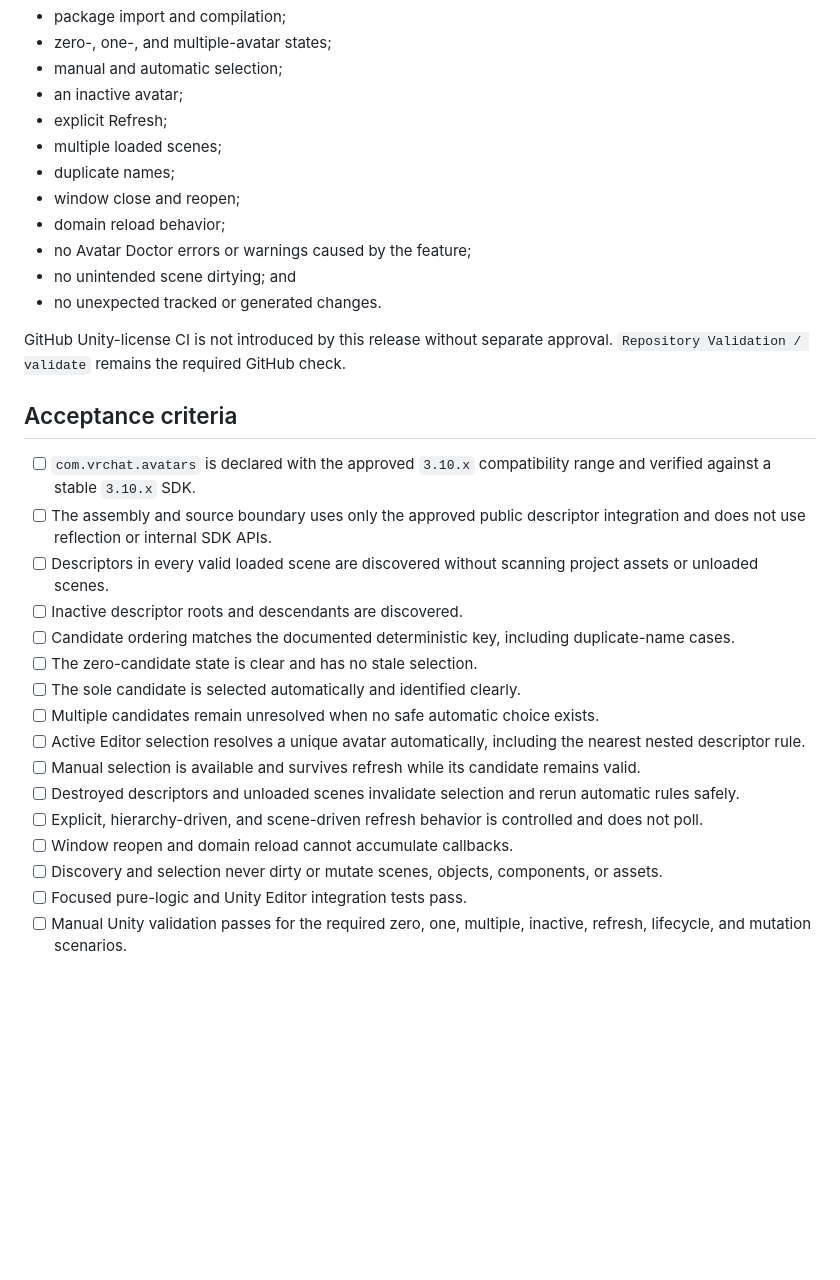
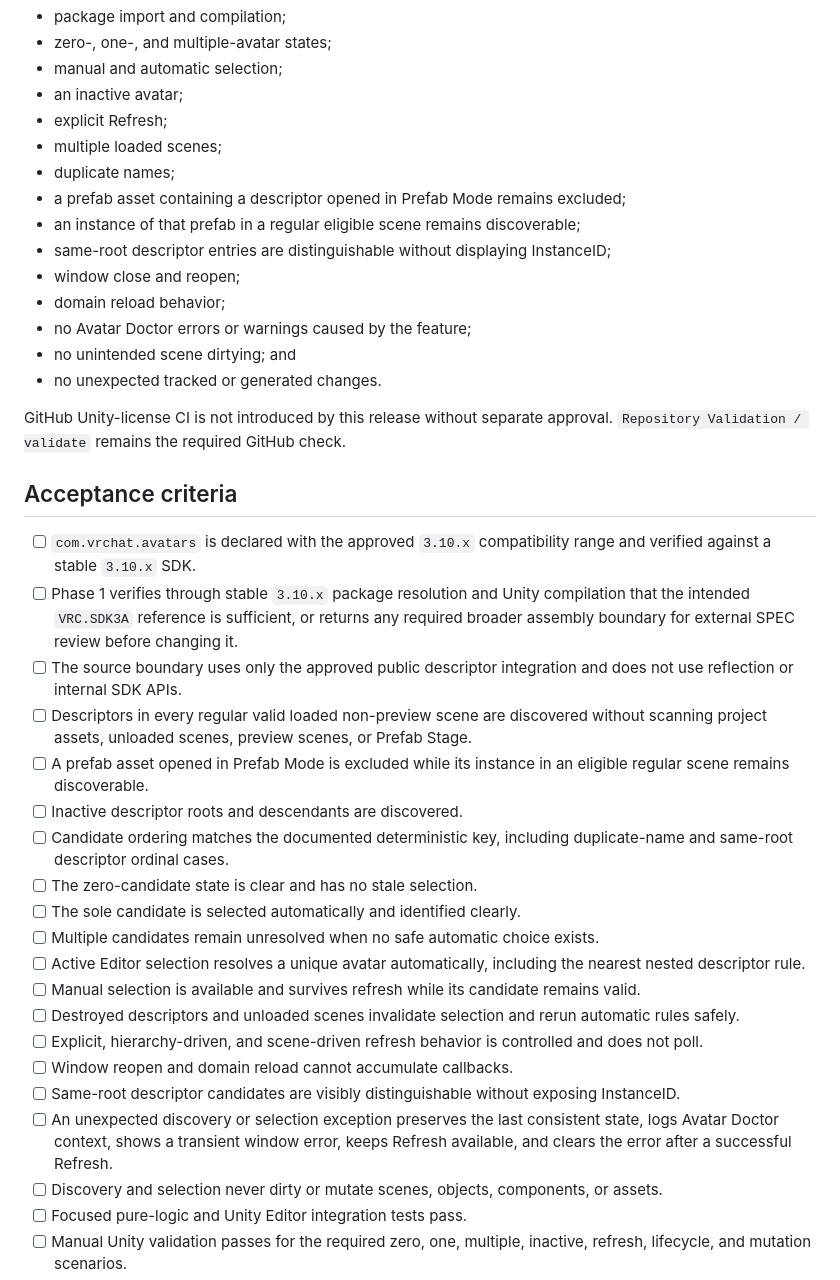
Before and after one commit to Kerbecss/Avatar-Doctor, a Markdown page: docs/specs/v0.1.0-avatar-discovery.md, the part around one of its changes. GitHub-like rendering; blank space fills up the shorter version.

```diff
--- a/docs/specs/v0.1.0-avatar-discovery.md
+++ b/docs/specs/v0.1.0-avatar-discovery.md
@@ -370,6 +400,9 @@ The completed feature requires Unity `2022.3.22f1` validation of:
 - explicit Refresh;
 - multiple loaded scenes;
 - duplicate names;
+- a prefab asset containing a descriptor opened in Prefab Mode remains excluded;
+- an instance of that prefab in a regular eligible scene remains discoverable;
+- same-root descriptor entries are distinguishable without displaying InstanceID;
 - window close and reopen;
 - domain reload behavior;
 - no Avatar Doctor errors or warnings caused by the feature;
@@ -381,10 +414,12 @@ GitHub Unity-license CI is not introduced by this release without separate appro
 ## Acceptance criteria
 
 - [ ] `com.vrchat.avatars` is declared with the approved `3.10.x` compatibility range and verified against a stable `3.10.x` SDK.
-- [ ] The assembly and source boundary uses only the approved public descriptor integration and does not use reflection or internal SDK APIs.
-- [ ] Descriptors in every valid loaded scene are discovered without scanning project assets or unloaded scenes.
+- [ ] Phase 1 verifies through stable `3.10.x` package resolution and Unity compilation that the intended `VRC.SDK3A` reference is sufficient, or returns any required broader assembly boundary for external SPEC review before changing it.
+- [ ] The source boundary uses only the approved public descriptor integration and does not use reflection or internal SDK APIs.
+- [ ] Descriptors in every regular valid loaded non-preview scene are discovered without scanning project assets, unloaded scenes, preview scenes, or Prefab Stage.
+- [ ] A prefab asset opened in Prefab Mode is excluded while its instance in an eligible regular scene remains discoverable.
 - [ ] Inactive descriptor roots and descendants are discovered.
-- [ ] Candidate ordering matches the documented deterministic key, including duplicate-name cases.
+- [ ] Candidate ordering matches the documented deterministic key, including duplicate-name and same-root descriptor ordinal cases.
 - [ ] The zero-candidate state is clear and has no stale selection.
 - [ ] The sole candidate is selected automatically and identified clearly.
 - [ ] Multiple candidates remain unresolved when no safe automatic choice exists.
@@ -393,6 +428,8 @@ GitHub Unity-license CI is not introduced by this release without separate appro
 - [ ] Destroyed descriptors and unloaded scenes invalidate selection and rerun automatic rules safely.
 - [ ] Explicit, hierarchy-driven, and scene-driven refresh behavior is controlled and does not poll.
 - [ ] Window reopen and domain reload cannot accumulate callbacks.
+- [ ] Same-root descriptor candidates are visibly distinguishable without exposing InstanceID.
+- [ ] An unexpected discovery or selection exception preserves the last consistent state, logs Avatar Doctor context, shows a transient window error, keeps Refresh available, and clears the error after a successful Refresh.
 - [ ] Discovery and selection never dirty or mutate scenes, objects, components, or assets.
 - [ ] Focused pure-logic and Unity Editor integration tests pass.
 - [ ] Manual Unity validation passes for the required zero, one, multiple, inactive, refresh, lifecycle, and mutation scenarios.
```
Also changed, not shown: other parts of docs/specs/v0.1.0-avatar-discovery.md (+44 -14 lines), plans/v0.1.0.md (+2 -2 lines).
